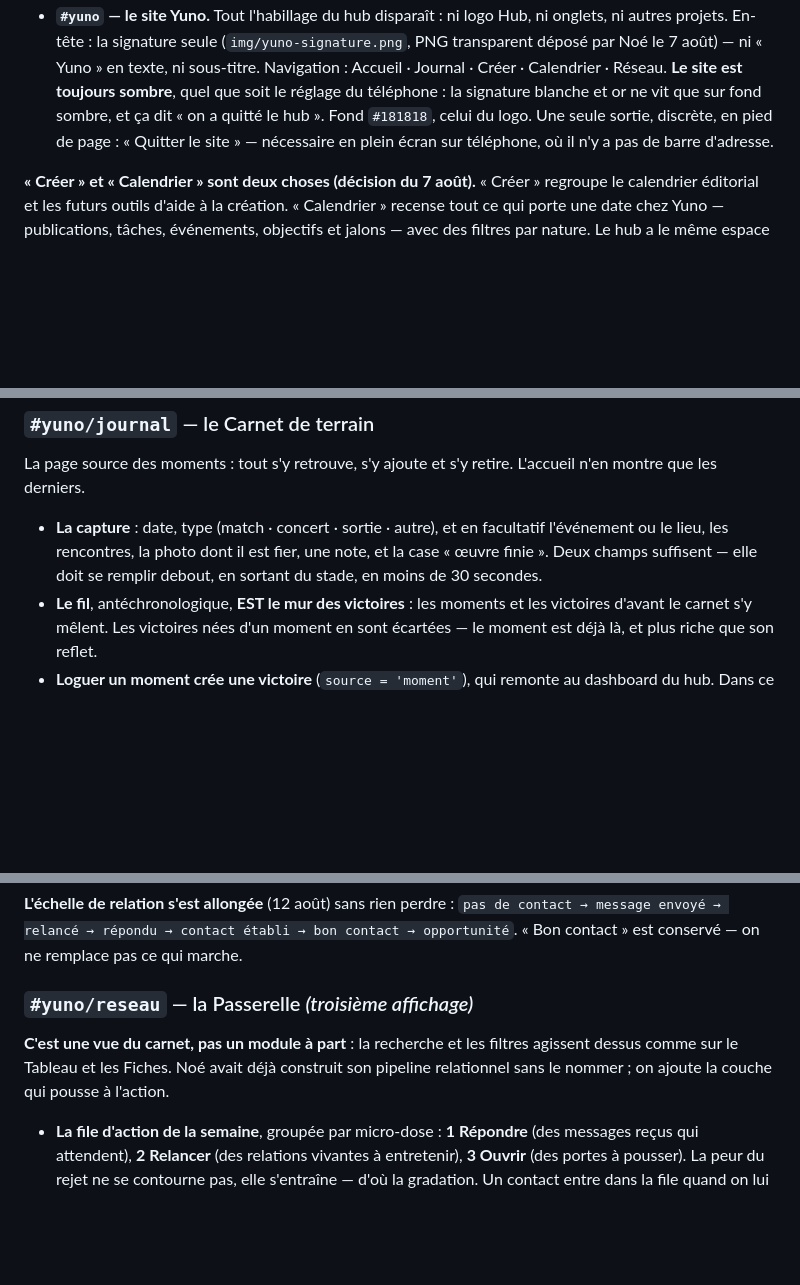
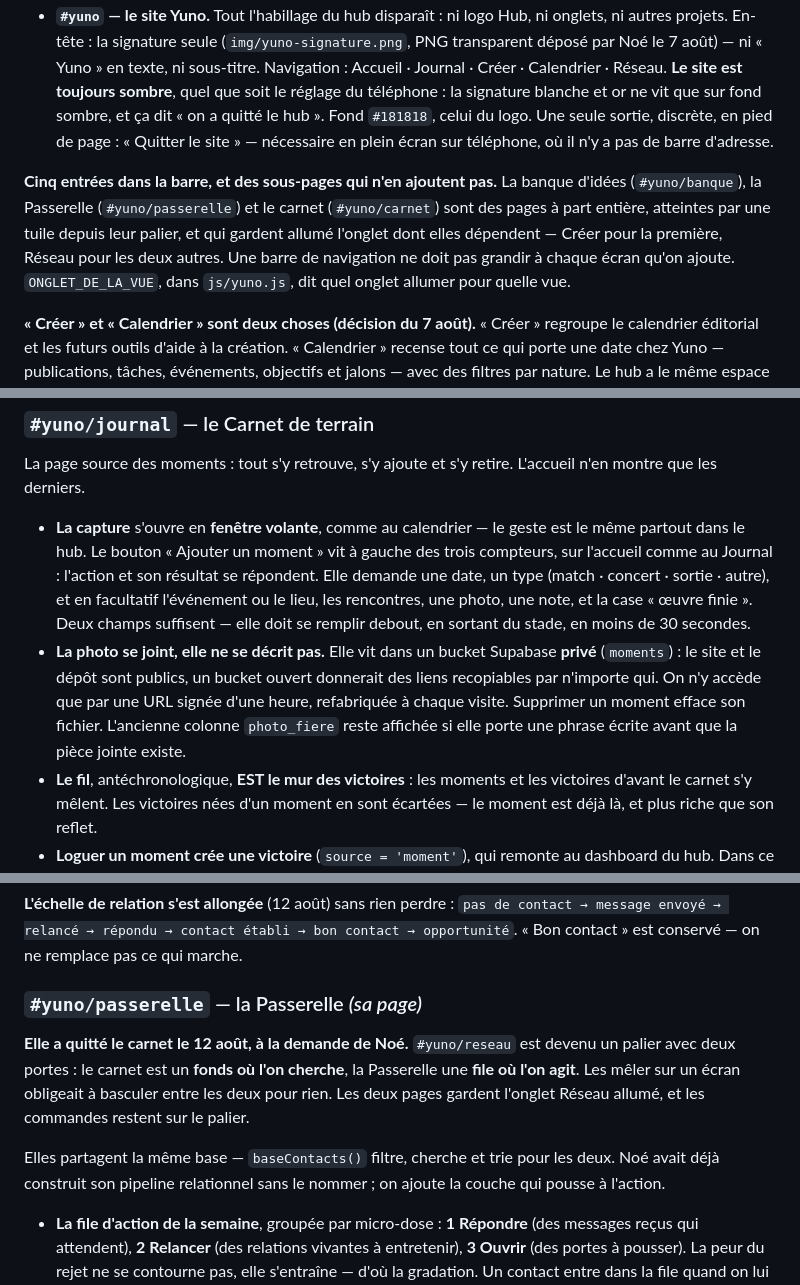
Before and after one commit to noedelahaye-sketch/hub, a Markdown page: docs/yuno-spec.md, 3 parts joined by grey strips. GitHub-like rendering; blank space fills up the shorter version.

```diff
--- a/docs/yuno-spec.md
+++ b/docs/yuno-spec.md
@@ -140,6 +140,14 @@ de *sortir du hub* en entrant chez Yuno :
   site » — nécessaire en plein écran sur téléphone, où il n'y a pas de barre
   d'adresse.
 
+**Cinq entrées dans la barre, et des sous-pages qui n'en ajoutent pas.** La
+banque d'idées (`#yuno/banque`), la Passerelle (`#yuno/passerelle`) et le
+carnet (`#yuno/carnet`) sont des pages à part entière, atteintes par une tuile
+depuis leur palier, et qui gardent allumé l'onglet dont elles dépendent —
+Créer pour la première, Réseau pour les deux autres. Une barre de navigation ne
+doit pas grandir à chaque écran qu'on ajoute. `ONGLET_DE_LA_VUE`, dans
+`js/yuno.js`, dit quel onglet allumer pour quelle vue.
+
 **« Créer » et « Calendrier » sont deux choses (décision du 7 août).**
 « Créer » regroupe le calendrier éditorial et les futurs outils d'aide à la
 création. « Calendrier » recense tout ce qui porte une date chez Yuno —
@@ -176,10 +184,19 @@ vivent dans le `localStorage`). Une seule à la fois.
 La page source des moments : tout s'y retrouve, s'y ajoute et s'y retire.
 L'accueil n'en montre que les derniers.
 
-- **La capture** : date, type (match · concert · sortie · autre), et en
-  facultatif l'événement ou le lieu, les rencontres, la photo dont il est fier,
+- **La capture** s'ouvre en **fenêtre volante**, comme au calendrier — le geste
+  est le même partout dans le hub. Le bouton « Ajouter un moment » vit à gauche
+  des trois compteurs, sur l'accueil comme au Journal : l'action et son résultat
+  se répondent. Elle demande une date, un type (match · concert · sortie ·
+  autre), et en facultatif l'événement ou le lieu, les rencontres, une photo,
   une note, et la case « œuvre finie ». Deux champs suffisent — elle doit se
   remplir debout, en sortant du stade, en moins de 30 secondes.
+- **La photo se joint, elle ne se décrit pas.** Elle vit dans un bucket
+  Supabase **privé** (`moments`) : le site et le dépôt sont publics, un bucket
+  ouvert donnerait des liens recopiables par n'importe qui. On n'y accède que
+  par une URL signée d'une heure, refabriquée à chaque visite. Supprimer un
+  moment efface son fichier. L'ancienne colonne `photo_fiere` reste affichée si
+  elle porte une phrase écrite avant que la pièce jointe existe.
 - **Le fil**, antéchronologique, **EST le mur des victoires** : les moments et
   les victoires d'avant le carnet s'y mêlent. Les victoires nées d'un moment en
   sont écartées — le moment est déjà là, et plus riche que son reflet.
@@ -359,11 +376,17 @@ marques, ce sont des intermédiaires.
 bon contact → opportunité`. « Bon contact » est conservé — on ne remplace pas
 ce qui marche.
 
-### `#yuno/reseau` — la Passerelle *(troisième affichage)*
+### `#yuno/passerelle` — la Passerelle *(sa page)*
 
-**C'est une vue du carnet, pas un module à part** : la recherche et les filtres
-agissent dessus comme sur le Tableau et les Fiches. Noé avait déjà construit son
-pipeline relationnel sans le nommer ; on ajoute la couche qui pousse à l'action.
+**Elle a quitté le carnet le 12 août, à la demande de Noé.** `#yuno/reseau` est
+devenu un palier avec deux portes : le carnet est un **fonds où l'on cherche**,
+la Passerelle une **file où l'on agit**. Les mêler sur un écran obligeait à
+basculer entre les deux pour rien. Les deux pages gardent l'onglet Réseau
+allumé, et les commandes restent sur le palier.
+
+Elles partagent la même base — `baseContacts()` filtre, cherche et trie pour
+les deux. Noé avait déjà construit son pipeline relationnel sans le nommer ; on
+ajoute la couche qui pousse à l'action.
 
 - **La file d'action de la semaine**, groupée par micro-dose : **1 Répondre**
   (des messages reçus qui attendent), **2 Relancer** (des relations vivantes à
```
Also changed, not shown: other parts of docs/yuno-spec.md (+1 -1 lines), docs/etat-des-lieux.md (+28 -4 lines).
